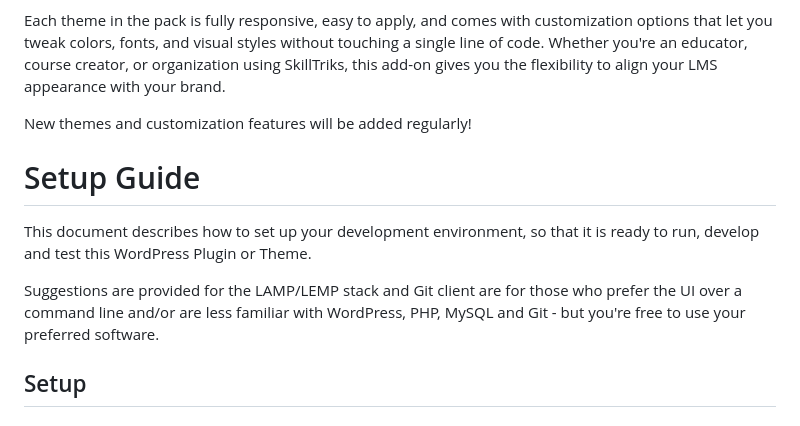
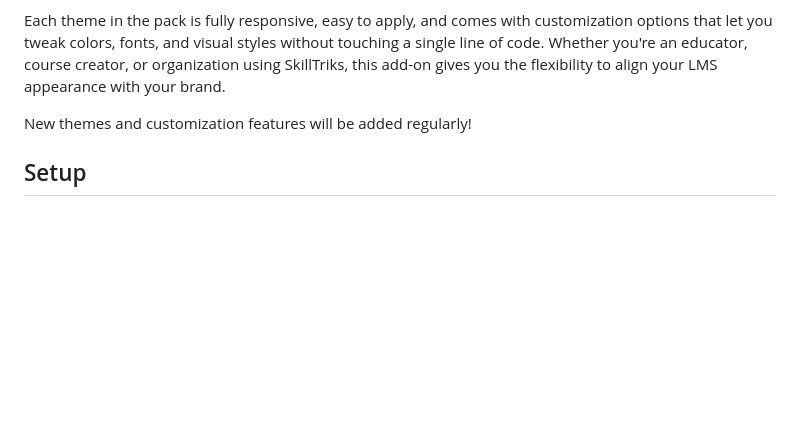
Before and after one commit to krishastore/skilltriks-theme-pack, a Markdown page: README.md, the part around the change. Drawn GitHub-style; blank space fills up the shorter version.

Commit message:
Remove setup guide

```diff
--- a/README.md
+++ b/README.md
@@ -6,13 +6,6 @@ The SkillTriks Theme Pack is an official add-on for the SkillTriks LMS plugin th
 Each theme in the pack is fully responsive, easy to apply, and comes with customization options that let you tweak colors, fonts, and visual styles without touching a single line of code. Whether you're an educator, course creator, or organization using SkillTriks, this add-on gives you the flexibility to align your LMS appearance with your brand.
 
 New themes and customization features will be added regularly!
-
-# Setup Guide
-
-This document describes how to set up your development environment, so that it is ready to run, develop and test this WordPress Plugin or Theme.
-
-Suggestions are provided for the LAMP/LEMP stack and Git client are for those who prefer the UI over a command line and/or are less familiar with
-WordPress, PHP, MySQL and Git - but you're free to use your preferred software.
 
 ## Setup
 
```
